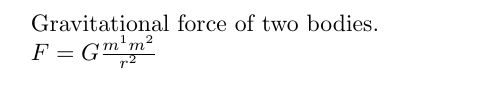
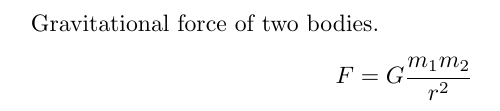
Before and after one commit to 8dcc/scratch, a LaTeX document (LaTeX/basics/basics.tex): part of the page, cut so that both start at the same text. Compiled offline with pdfLaTeX.

Commit message:
Fix gravitational force formula
Use displaymath instead of inline math

```diff
--- a/LaTeX/basics/basics.tex
+++ b/LaTeX/basics/basics.tex
@@ -4,6 +4,8 @@
 
 Gravitational force of two bodies.
 
-\(F = G \frac{m^1m^2}{r^2}\)
+\begin{displaymath}
+    F = G \frac{m_1m_2}{r^2}
+\end{displaymath}
 
 \end{document}
```
